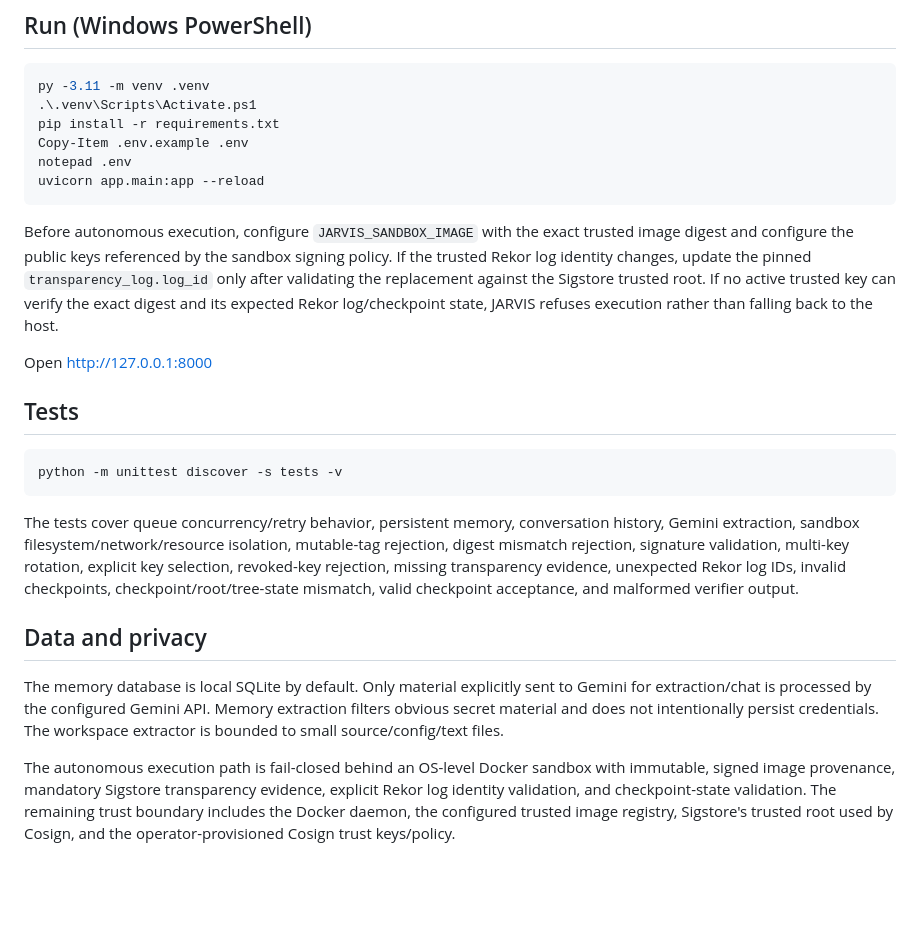
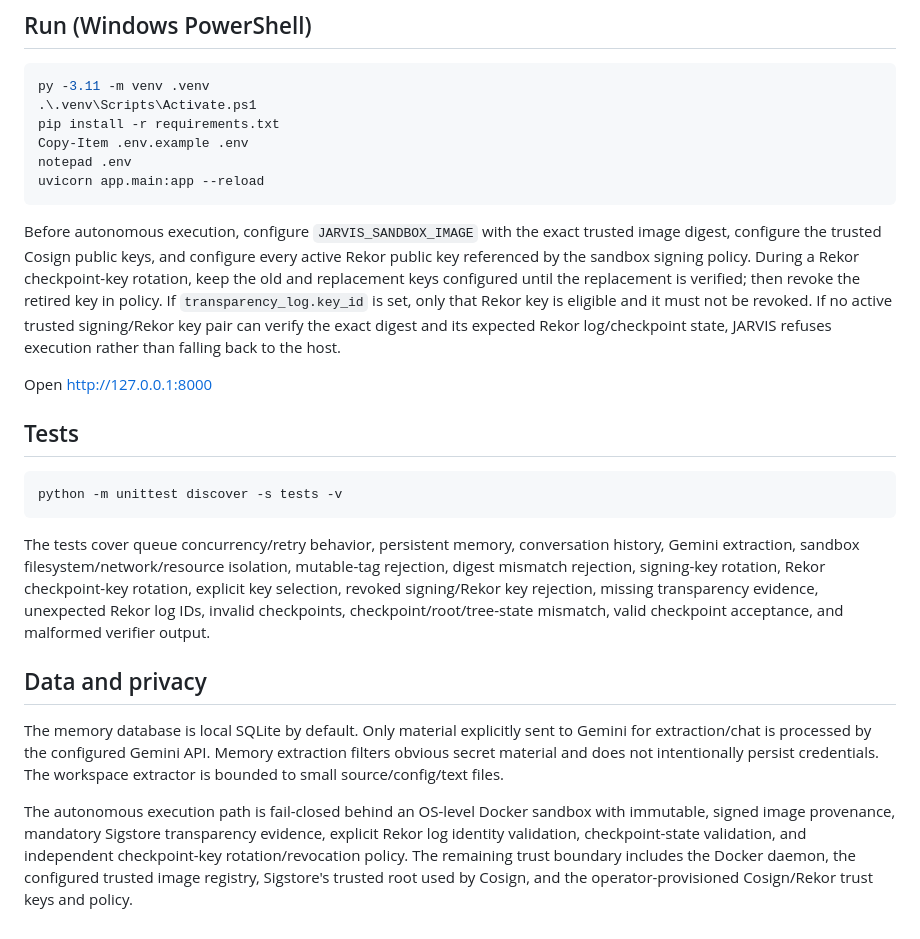
Before and after one commit to sampatkodam/JARVIS, a Markdown page: README.md, the part around one of its changes. GitHub-like rendering; blank space fills up the shorter version.

````diff
--- a/README.md
+++ b/README.md
@@ -111,7 +112,7 @@ notepad .env
 uvicorn app.main:app --reload
 ```
 
-Before autonomous execution, configure `JARVIS_SANDBOX_IMAGE` with the exact trusted image digest and configure the public keys referenced by the sandbox signing policy. If the trusted Rekor log identity changes, update the pinned `transparency_log.log_id` only after validating the replacement against the Sigstore trusted root. If no active trusted key can verify the exact digest and its expected Rekor log/checkpoint state, JARVIS refuses execution rather than falling back to the host.
+Before autonomous execution, configure `JARVIS_SANDBOX_IMAGE` with the exact trusted image digest, configure the trusted Cosign public keys, and configure every active Rekor public key referenced by the sandbox signing policy. During a Rekor checkpoint-key rotation, keep the old and replacement keys configured until the replacement is verified; then revoke the retired key in policy. If `transparency_log.key_id` is set, only that Rekor key is eligible and it must not be revoked. If no active trusted signing/Rekor key pair can verify the exact digest and its expected Rekor log/checkpoint state, JARVIS refuses execution rather than falling back to the host.
 
 Open http://127.0.0.1:8000
 
@@ -120,9 +121,9 @@ Open http://127.0.0.1:8000
 python -m unittest discover -s tests -v
 ```
 
-The tests cover queue concurrency/retry behavior, persistent memory, conversation history, Gemini extraction, sandbox filesystem/network/resource isolation, mutable-tag rejection, digest mismatch rejection, signature validation, multi-key rotation, explicit key selection, revoked-key rejection, missing transparency evidence, unexpected Rekor log IDs, invalid checkpoints, checkpoint/root/tree-state mismatch, valid checkpoint acceptance, and malformed verifier output.
+The tests cover queue concurrency/retry behavior, persistent memory, conversation history, Gemini extraction, sandbox filesystem/network/resource isolation, mutable-tag rejection, digest mismatch rejection, signing-key rotation, Rekor checkpoint-key rotation, explicit key selection, revoked signing/Rekor key rejection, missing transparency evidence, unexpected Rekor log IDs, invalid checkpoints, checkpoint/root/tree-state mismatch, valid checkpoint acceptance, and malformed verifier output.
 
 ## Data and privacy
 The memory database is local SQLite by default. Only material explicitly sent to Gemini for extraction/chat is processed by the configured Gemini API. Memory extraction filters obvious secret material and does not intentionally persist credentials. The workspace extractor is bounded to small source/config/text files.
 
-The autonomous execution path is fail-closed behind an OS-level Docker sandbox with immutable, signed image provenance, mandatory Sigstore transparency evidence, explicit Rekor log identity validation, and checkpoint-state validation. The remaining trust boundary includes the Docker daemon, the configured trusted image registry, Sigstore's trusted root used by Cosign, and the operator-provisioned Cosign trust keys/policy.
+The autonomous execution path is fail-closed behind an OS-level Docker sandbox with immutable, signed image provenance, mandatory Sigstore transparency evidence, explicit Rekor log identity validation, checkpoint-state validation, and independent checkpoint-key rotation/revocation policy. The remaining trust boundary includes the Docker daemon, the configured trusted image registry, Sigstore's trusted root used by Cosign, and the operator-provisioned Cosign/Rekor trust keys and policy.
````
Also changed, not shown: other parts of README.md (+10 -9 lines).
